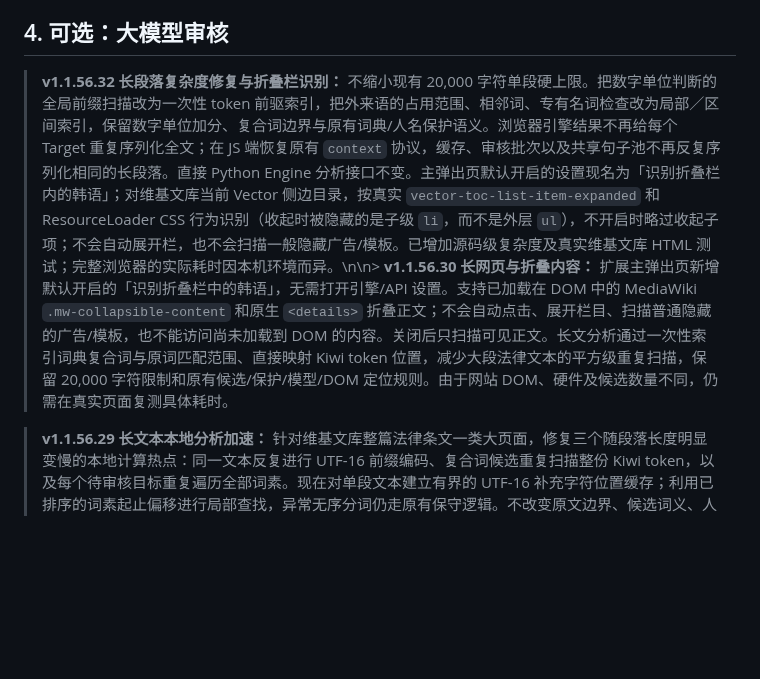
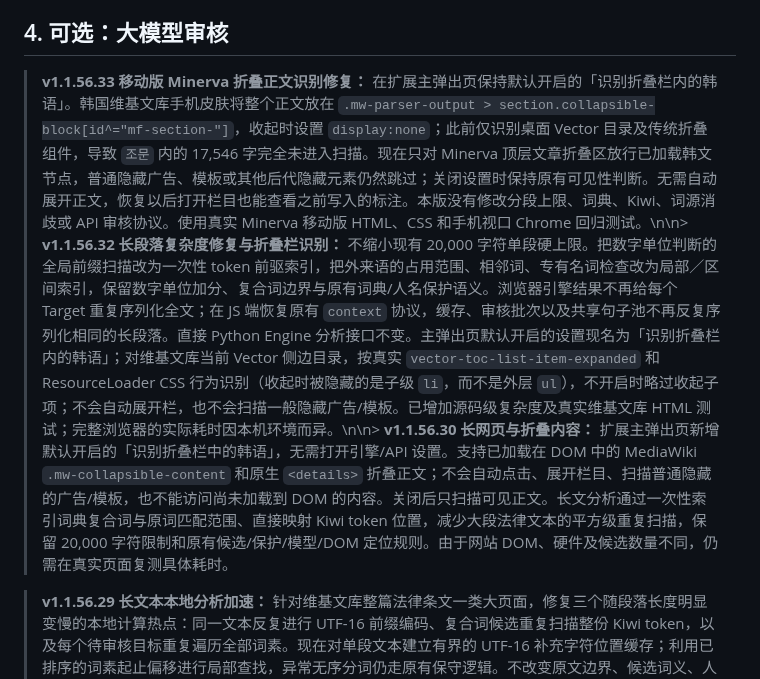
Before and after one commit to aetherion-nox/korean-web-annotator, a Markdown page: README.md, the part around the change. Rendered like a GitHub page; blank space fills up the shorter version.

Commit message:
docs(v1.1.56.33): explain actual Minerva collapsed article fix and mobile browser verification

```diff
--- a/README.md
+++ b/README.md
@@ -62,7 +62,7 @@ python python/backend/upstream/scripts/import_dictionary.py "词典.zip"
 
 ## 4. 可选：大模型审核
 
-> **v1.1.56.32 长段落复杂度修复与折叠栏识别：** 不缩小现有 20,000 字符单段硬上限。把数字单位判断的全局前缀扫描改为一次性 token 前驱索引，把外来语的占用范围、相邻词、专有名词检查改为局部／区间索引，保留数字单位加分、复合词边界与原有词典/人名保护语义。浏览器引擎结果不再给每个 Target 重复序列化全文；在 JS 端恢复原有 `context` 协议，缓存、审核批次以及共享句子池不再反复序列化相同的长段落。直接 Python Engine 分析接口不变。主弹出页默认开启的设置现名为「识别折叠栏内的韩语」；对维基文库当前 Vector 侧边目录，按真实 `vector-toc-list-item-expanded` 和 ResourceLoader CSS 行为识别（收起时被隐藏的是子级 `li`，而不是外层 `ul`），不开启时略过收起子项；不会自动展开栏，也不会扫描一般隐藏广告/模板。已增加源码级复杂度及真实维基文库 HTML 测试；完整浏览器的实际耗时因本机环境而异。\n\n> **v1.1.56.30 长网页与折叠内容：** 扩展主弹出页新增默认开启的「识别折叠栏中的韩语」，无需打开引擎/API 设置。支持已加载在 DOM 中的 MediaWiki `.mw-collapsible-content` 和原生 `<details>` 折叠正文；不会自动点击、展开栏目、扫描普通隐藏的广告/模板，也不能访问尚未加载到 DOM 的内容。关闭后只扫描可见正文。长文分析通过一次性索引词典复合词与原词匹配范围、直接映射 Kiwi token 位置，减少大段法律文本的平方级重复扫描，保留 20,000 字符限制和原有候选/保护/模型/DOM 定位规则。由于网站 DOM、硬件及候选数量不同，仍需在真实页面复测具体耗时。
+> **v1.1.56.33 移动版 Minerva 折叠正文识别修复：** 在扩展主弹出页保持默认开启的「识别折叠栏内的韩语」。韩国维基文库手机皮肤将整个正文放在 `.mw-parser-output > section.collapsible-block[id^="mf-section-"]`，收起时设置 `display:none`；此前仅识别桌面 Vector 目录及传统折叠组件，导致 `조문` 内的 17,546 字完全未进入扫描。现在只对 Minerva 顶层文章折叠区放行已加载韩文节点，普通隐藏广告、模板或其他后代隐藏元素仍然跳过；关闭设置时保持原有可见性判断。无需自动展开正文，恢复以后打开栏目也能查看之前写入的标注。本版没有修改分段上限、词典、Kiwi、词源消歧或 API 审核协议。使用真实 Minerva 移动版 HTML、CSS 和手机视口 Chrome 回归测试。\n\n> **v1.1.56.32 长段落复杂度修复与折叠栏识别：** 不缩小现有 20,000 字符单段硬上限。把数字单位判断的全局前缀扫描改为一次性 token 前驱索引，把外来语的占用范围、相邻词、专有名词检查改为局部／区间索引，保留数字单位加分、复合词边界与原有词典/人名保护语义。浏览器引擎结果不再给每个 Target 重复序列化全文；在 JS 端恢复原有 `context` 协议，缓存、审核批次以及共享句子池不再反复序列化相同的长段落。直接 Python Engine 分析接口不变。主弹出页默认开启的设置现名为「识别折叠栏内的韩语」；对维基文库当前 Vector 侧边目录，按真实 `vector-toc-list-item-expanded` 和 ResourceLoader CSS 行为识别（收起时被隐藏的是子级 `li`，而不是外层 `ul`），不开启时略过收起子项；不会自动展开栏，也不会扫描一般隐藏广告/模板。已增加源码级复杂度及真实维基文库 HTML 测试；完整浏览器的实际耗时因本机环境而异。\n\n> **v1.1.56.30 长网页与折叠内容：** 扩展主弹出页新增默认开启的「识别折叠栏中的韩语」，无需打开引擎/API 设置。支持已加载在 DOM 中的 MediaWiki `.mw-collapsible-content` 和原生 `<details>` 折叠正文；不会自动点击、展开栏目、扫描普通隐藏的广告/模板，也不能访问尚未加载到 DOM 的内容。关闭后只扫描可见正文。长文分析通过一次性索引词典复合词与原词匹配范围、直接映射 Kiwi token 位置，减少大段法律文本的平方级重复扫描，保留 20,000 字符限制和原有候选/保护/模型/DOM 定位规则。由于网站 DOM、硬件及候选数量不同，仍需在真实页面复测具体耗时。
 
 > **v1.1.56.29 长文本本地分析加速：** 针对维基文库整篇法律条文一类大页面，修复三个随段落长度明显变慢的本地计算热点：同一文本反复进行 UTF-16 前缀编码、复合词候选重复扫描整份 Kiwi token，以及每个待审核目标重复遍历全部词素。现在对单段文本建立有界的 UTF-16 补充字符位置缓存；利用已排序的词素起止偏移进行局部查找，异常无序分词仍走原有保守逻辑。不改变原文边界、候选词义、人名过滤、字词补全、手动/API 审核或 DOM 映射，也不改动 20,000 字符单次拆分阈值；实际网页的耗时仍会受段落数量、WASM/手机性能及 LLM API 影响。
 
```
